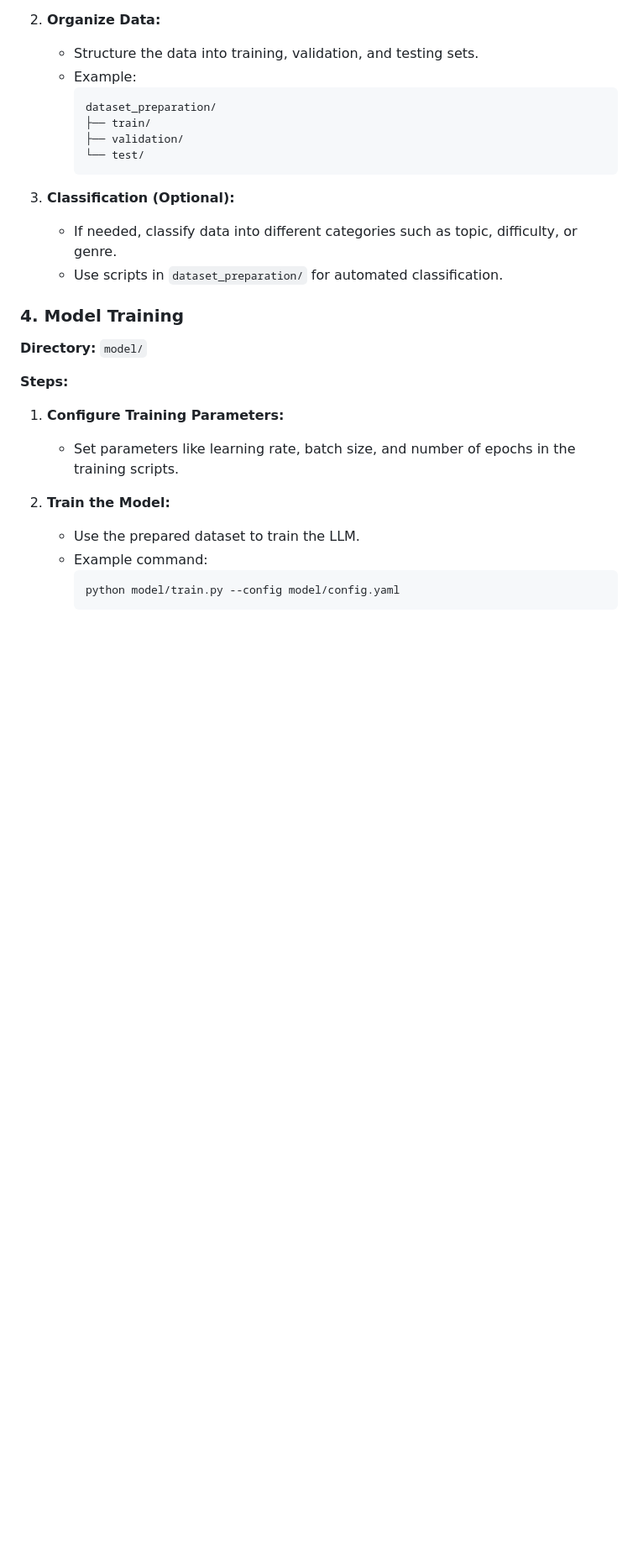
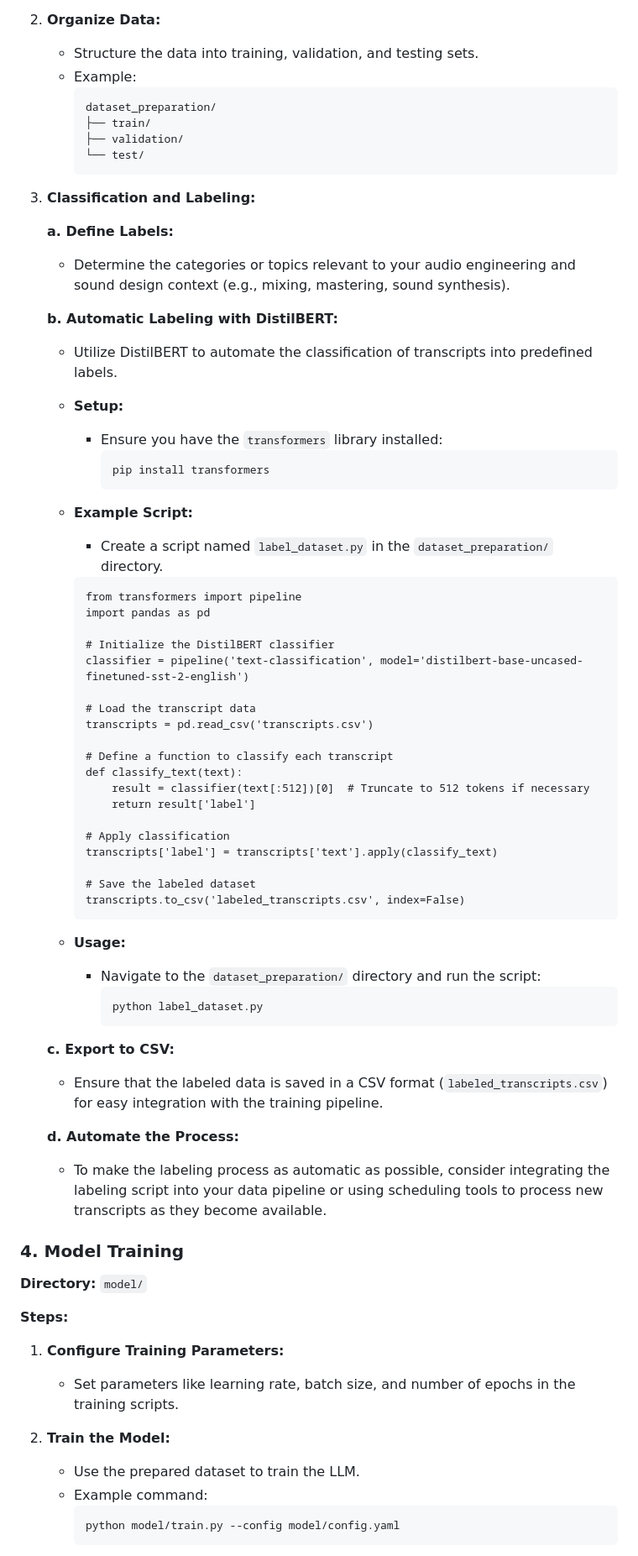
Before and after one commit to ostinsolo/Audio-Engineer-Sound-Design-LLM, a Markdown page: README.md, the part around the change. Shown: that part at 84% size. Rendered like a GitHub page; blank space fills up the shorter version.

Commit message:
DistilBERT

`````diff
--- a/README.md
+++ b/README.md
@@ -145,9 +145,55 @@ Follow this guide to set up the project, collect data, prepare the dataset, trai
      └── test/
      ```
 
-3. **Classification (Optional):**
-   - If needed, classify data into different categories such as topic, difficulty, or genre.
-   - Use scripts in `dataset_preparation/` for automated classification.
+3. **Classification and Labeling:**
+
+   **a. Define Labels:**
+   - Determine the categories or topics relevant to your audio engineering and sound design context (e.g., mixing, mastering, sound synthesis).
+
+   **b. Automatic Labeling with DistilBERT:**
+   - Utilize DistilBERT to automate the classification of transcripts into predefined labels.
+   - **Setup:**
+     - Ensure you have the `transformers` library installed:
+       ```bash
+       pip install transformers
+       ```
+
+   - **Example Script:**
+     - Create a script named `label_dataset.py` in the `dataset_preparation/` directory.
+
+     ````language:dataset_preparation/label_dataset.py
+     from transformers import pipeline
+     import pandas as pd
+
+     # Initialize the DistilBERT classifier
+     classifier = pipeline('text-classification', model='distilbert-base-uncased-finetuned-sst-2-english')
+
+     # Load the transcript data
+     transcripts = pd.read_csv('transcripts.csv')
+
+     # Define a function to classify each transcript
+     def classify_text(text):
+         result = classifier(text[:512])[0]  # Truncate to 512 tokens if necessary
+         return result['label']
+
+     # Apply classification
+     transcripts['label'] = transcripts['text'].apply(classify_text)
+
+     # Save the labeled dataset
+     transcripts.to_csv('labeled_transcripts.csv', index=False)
+     ````
+
+   - **Usage:**
+     - Navigate to the `dataset_preparation/` directory and run the script:
+       ```bash
+       python label_dataset.py
+       ```
+
+   **c. Export to CSV:**
+   - Ensure that the labeled data is saved in a CSV format (`labeled_transcripts.csv`) for easy integration with the training pipeline.
+
+   **d. Automate the Process:**
+   - To make the labeling process as automatic as possible, consider integrating the labeling script into your data pipeline or using scheduling tools to process new transcripts as they become available.
 
 ### 4. Model Training
 
`````
